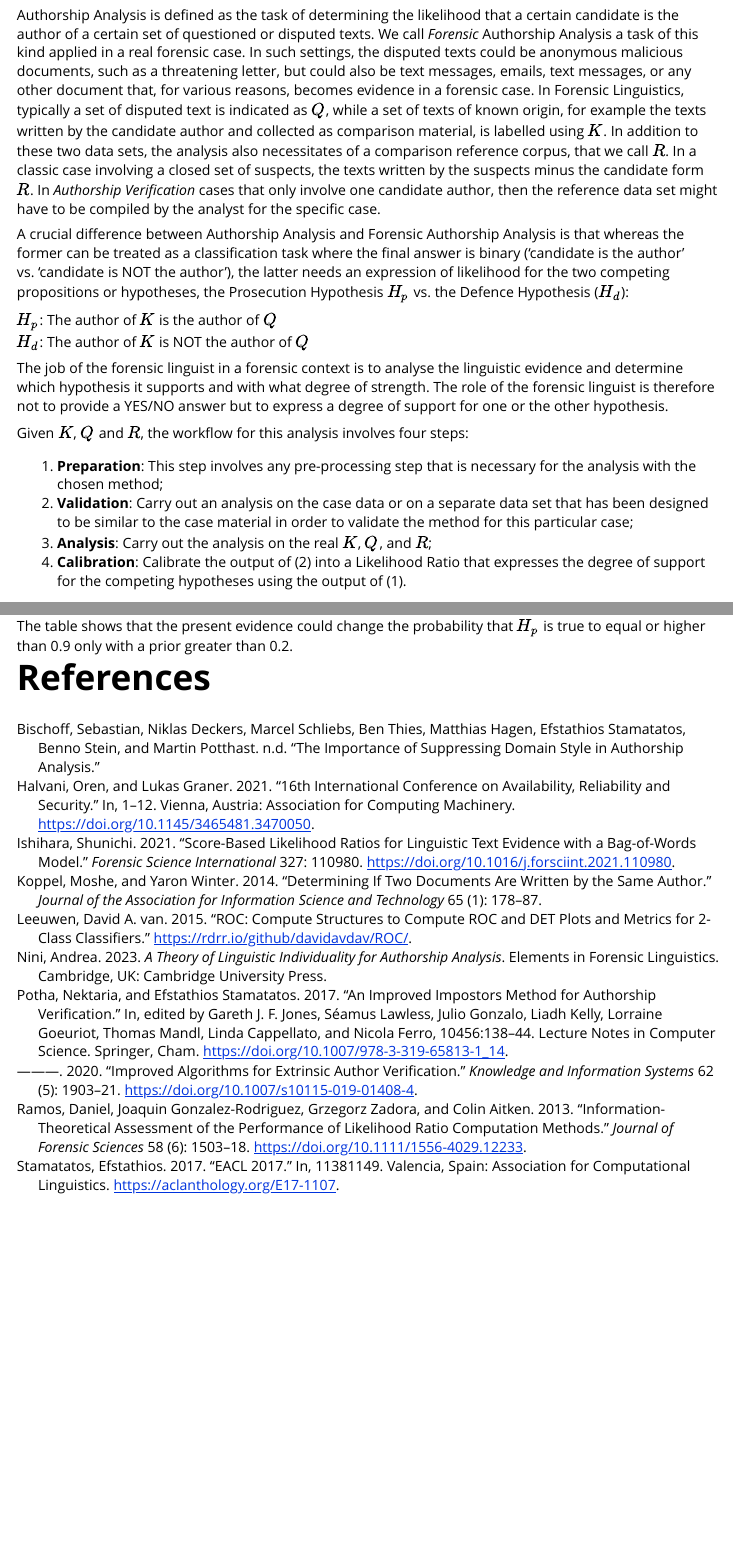
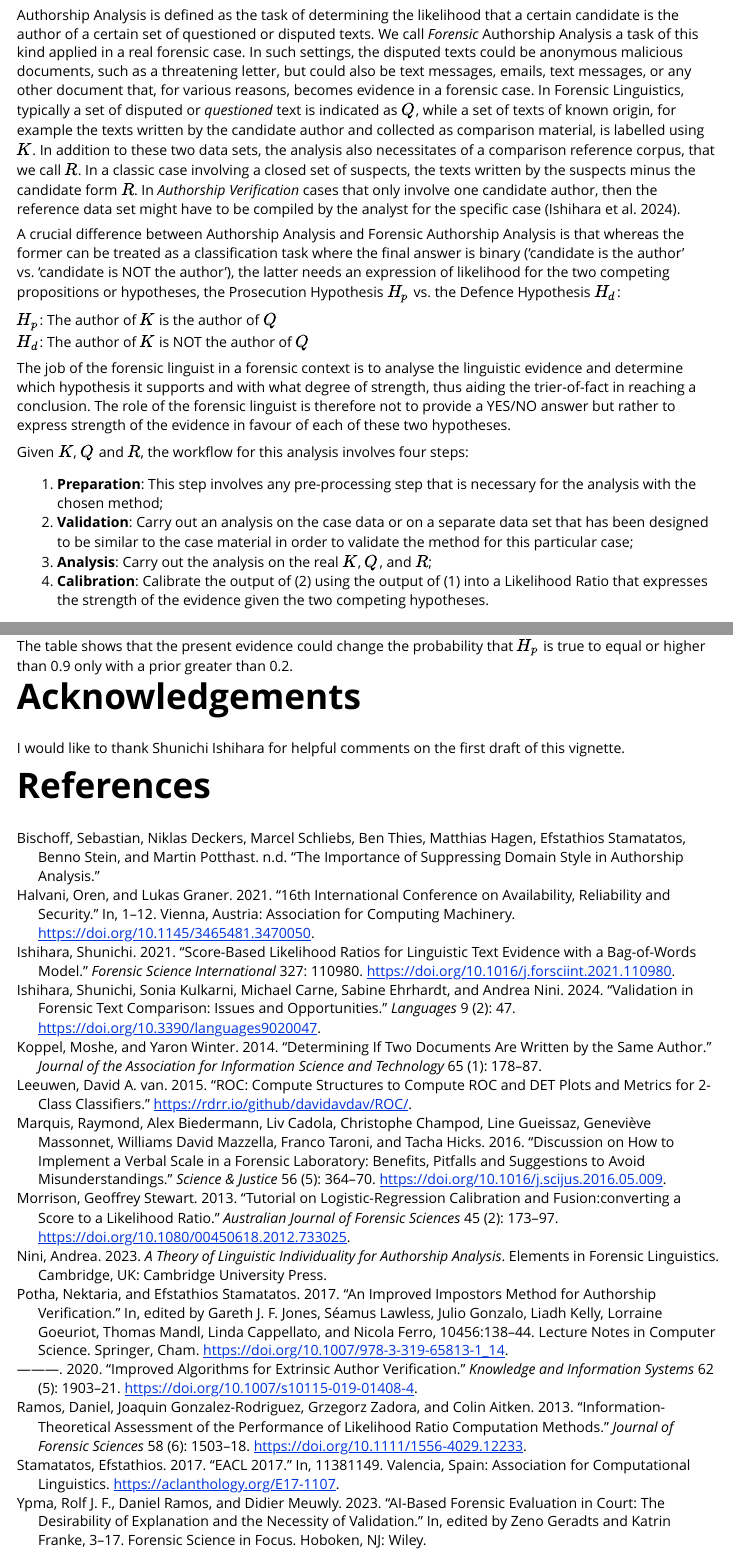
Before and after one commit to andreanini/idiolect, an R Markdown document (vignettes/idiolect.Rmd): the page in a window 1100 px wide, from 270 px down, and a second part further down, joined at a grey line. Rendered offline with R 4.5, knitr and Pandoc, with nearby package versions; some code elsewhere in the file could not run offline; long lines of code are wrapped.

Commit message:
include feedback to vignette

```diff
--- a/vignettes/idiolect.Rmd
+++ b/vignettes/idiolect.Rmd
@@ -23,21 +23,21 @@ library(idiolect)
 
 # Introduction
 
-Authorship Analysis is defined as the task of determining the likelihood that a certain candidate is the author of a certain set of questioned or disputed texts. We call *Forensic* Authorship Analysis a task of this kind applied in a real forensic case. In such settings, the disputed texts could be anonymous malicious documents, such as a threatening letter, but could also be text messages, emails, text messages, or any other document that, for various reasons, becomes evidence in a forensic case. In Forensic Linguistics, typically a set of disputed text is indicated as $Q$, while a set of texts of known origin, for example the texts written by the candidate author and collected as comparison material, is labelled using $K$. In addition to these two data sets, the analysis also necessitates of a comparison reference corpus, that we call $R$. In a classic case involving a closed set of suspects, the texts written by the suspects minus the candidate form $R$. In *Authorship Verification* cases that only involve one candidate author, then the reference data set might have to be compiled by the analyst for the specific case.
+Authorship Analysis is defined as the task of determining the likelihood that a certain candidate is the author of a certain set of questioned or disputed texts. We call *Forensic* Authorship Analysis a task of this kind applied in a real forensic case. In such settings, the disputed texts could be anonymous malicious documents, such as a threatening letter, but could also be text messages, emails, text messages, or any other document that, for various reasons, becomes evidence in a forensic case. In Forensic Linguistics, typically a set of disputed or *questioned* text is indicated as $Q$, while a set of texts of known origin, for example the texts written by the candidate author and collected as comparison material, is labelled using $K$. In addition to these two data sets, the analysis also necessitates of a comparison reference corpus, that we call $R$. In a classic case involving a closed set of suspects, the texts written by the suspects minus the candidate form $R$. In *Authorship Verification* cases that only involve one candidate author, then the reference data set might have to be compiled by the analyst for the specific case [@ishihara2024].
 
-A crucial difference between Authorship Analysis and Forensic Authorship Analysis is that whereas the former can be treated as a classification task where the final answer is binary ('candidate is the author' vs. 'candidate is NOT the author'), the latter needs an expression of likelihood for the two competing propositions or hypotheses, the Prosecution Hypothesis $H_p$ vs. the Defence Hypothesis ($H_d$):
+A crucial difference between Authorship Analysis and Forensic Authorship Analysis is that whereas the former can be treated as a classification task where the final answer is binary ('candidate is the author' vs. 'candidate is NOT the author'), the latter needs an expression of likelihood for the two competing propositions or hypotheses, the Prosecution Hypothesis $H_p$ vs. the Defence Hypothesis $H_d$:
 
 $H_p$: The author of $K$ is the author of $Q$\
 $H_d$: The author of $K$ is NOT the author of $Q$
 
-The job of the forensic linguist in a forensic context is to analyse the linguistic evidence and determine which hypothesis it supports and with what degree of strength. The role of the forensic linguist is therefore not to provide a YES/NO answer but to express a degree of support for one or the other hypothesis.
+The job of the forensic linguist in a forensic context is to analyse the linguistic evidence and determine which hypothesis it supports and with what degree of strength, thus aiding the trier-of-fact in reaching a conclusion. The role of the forensic linguist is therefore not to provide a YES/NO answer but rather to express strength of the evidence in favour of each of these two hypotheses.
 
 Given $K$, $Q$ and $R$, the workflow for this analysis involves four steps:
 
 1.  **Preparation**: This step involves any pre-processing step that is necessary for the analysis with the chosen method;
 2.  **Validation**: Carry out an analysis on the case data or on a separate data set that has been designed to be similar to the case material in order to validate the method for this particular case;
 3.  **Analysis**: Carry out the analysis on the real $K$, $Q$, and $R$;
-4.  **Calibration**: Calibrate the output of (2) into a Likelihood Ratio that expresses the degree of support for the competing hypotheses using the output of (1).
+4.  **Calibration**: Calibrate the output of (2) using the output of (1) into a Likelihood Ratio that expresses the strength of the evidence given the two competing hypotheses.
 
 # Preparation
 
@@ -280,4 +280,8 @@ However, if the prior probability of $H_p$ was 0.5, then these results would tur
 
 The table shows that the present evidence could change the probability that $H_p$ is true to equal or higher than 0.9 only with a prior greater than 0.2.
 
+# Acknowledgements
+
+I would like to thank Shunichi Ishihara for helpful comments on the first draft of this vignette.
+
 # References
--- a/vignettes/references.bib
+++ b/vignettes/references.bib
@@ -113,3 +113,15 @@
 	note = {{\_}eprint: https://onlinelibrary.wiley.com/doi/pdf/10.1111/1556-4029.12233},
 	langid = {en}
 }
+
+@article{ishihara2024,
+	title = {Validation in Forensic Text Comparison: Issues and Opportunities},
+	author = {Ishihara, Shunichi and Kulkarni, Sonia and Carne, Michael and Ehrhardt, Sabine and Nini, Andrea},
+	year = {2024},
+	month = {02},
+	date = {2024-02},
+	journal = {Languages},
+	pages = {47},
+	volume = {9},
+	number = {2},
+	doi = {10.3390/languages9020047},
@@ -115,0 +131,44 @@
+	langid = {en}
+}
+
+@article{morrison2013,
+	title = {Tutorial on logistic-regression calibration and fusion:converting a score to a likelihood ratio},
+	author = {Morrison, Geoffrey Stewart},
+	year = {2013},
+	month = {06},
+	date = {2013-06},
+	journal = {Australian Journal of Forensic Sciences},
+	pages = {173--197},
+	volume = {45},
+	number = {2},
+	doi = {10.1080/00450618.2012.733025},
+	url = {http://www.tandfonline.com/doi/abs/10.1080/00450618.2012.733025},
+	langid = {en}
+}
+
+@inbook{ypma2023,
+	title = {AI-based Forensic Evaluation in Court: The Desirability of Explanation and the Necessity of Validation},
+	author = {Ypma, Rolf J.F. and Ramos, Daniel and Meuwly, Didier},
+	editor = {Geradts, Zeno and Franke, Katrin},
+	year = {2023},
+	date = {2023},
+	publisher = {Wiley},
+	pages = {3--17},
+	series = {Forensic Science in Focus},
+	address = {Hoboken, NJ}
+}
+
+@article{marquis2016,
+	title = {Discussion on how to implement a verbal scale in a forensic laboratory: Benefits, pitfalls and suggestions to avoid misunderstandings},
+	author = {Marquis, Raymond and Biedermann, Alex and Cadola, Liv and Champod, Christophe and Gueissaz, Line and Massonnet, {Geneviève} and Mazzella, Williams David and Taroni, Franco and Hicks, Tacha},
+	year = {2016},
+	month = {09},
+	date = {2016-09-01},
+	journal = {Science & Justice},
+	pages = {364--370},
+	volume = {56},
+	number = {5},
+	doi = {10.1016/j.scijus.2016.05.009},
+	url = {https://www.sciencedirect.com/science/article/pii/S1355030616300338},
+	langid = {en}
+}
```
Also changed, not shown: R/impostors.R (+4 -0 lines), vignettes/idiolect.Rmd (6 more changed lines), vignettes/references.bib (3 more changed lines).
